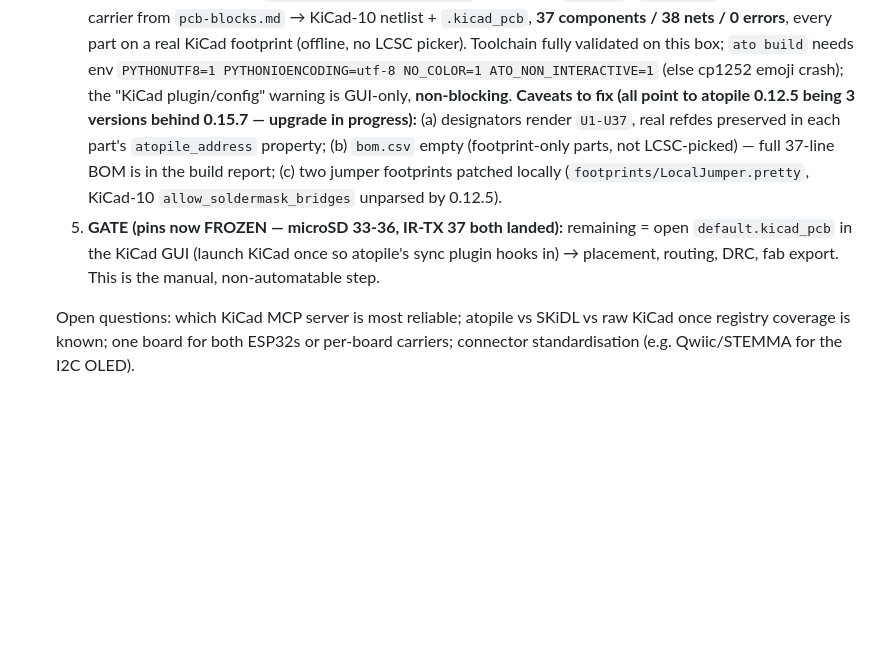
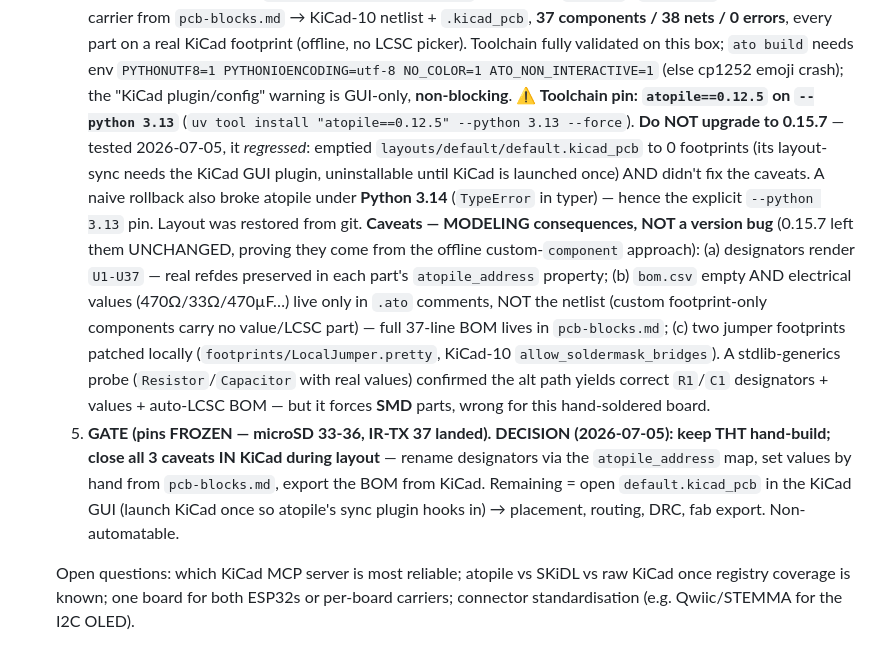
Before and after one commit to jamesburton/Lolin32OLEDLaserTagTest, a Markdown page: .docs/handoff.md, the part around the change. GitHub-like rendering; blank space fills up the shorter version.

Commit message:
Handoff: keep-THT decision + atopile 0.12.5/py3.13 pin
Record the PCB-phase outcome after testing the 0.15.7 upgrade:
- Caveats (U-designators, empty BOM, values-in-comments) are a modeling
  consequence of the offline custom-component approach, NOT a version bug —
  0.15.7 left them unchanged. Decision: keep the THT hand-build and close all
  three in KiCad during layout (rename via atopile_address, values + BOM from
  pcb-blocks.md).
- 0.15.7 regressed (emptied the persistent layout; sync needs the KiCad GUI
  plugin) and a naive rollback broke atopile under Python 3.14. Pinned to
  atopile==0.12.5 on --python 3.13; layout restored from git.

Co-Authored-By: Claude Opus 4.8 <noreply@anthropic.com>
Claude-Session: https://claude.ai/code/session_01TutNLcDSScdeeVSbjpyg8j

```diff
--- a/.docs/handoff.md
+++ b/.docs/handoff.md
@@ -370,17 +370,30 @@ fit-or-omit at build. **Lay out U5 with a bypass link** (0Ω / solder-jumper) so
       (offline, no LCSC picker). Toolchain fully validated on this box; `ato build`
       needs env `PYTHONUTF8=1 PYTHONIOENCODING=utf-8 NO_COLOR=1 ATO_NON_INTERACTIVE=1`
       (else cp1252 emoji crash); the "KiCad plugin/config" warning is GUI-only,
-      **non-blocking**. **Caveats to fix (all point to atopile 0.12.5 being 3
-      versions behind 0.15.7 — upgrade in progress):** (a) designators render
-      `U1-U37`, real refdes preserved in each part's `atopile_address` property;
-      (b) `bom.csv` empty (footprint-only parts, not LCSC-picked) — full 37-line
-      BOM is in the build report; (c) two jumper footprints patched locally
-      (`footprints/LocalJumper.pretty`, KiCad-10 `allow_soldermask_bridges` unparsed
-      by 0.12.5).
-   5. **GATE (pins now FROZEN — microSD 33-36, IR-TX 37 both landed):** remaining
-      = open `default.kicad_pcb` in the KiCad GUI (launch KiCad once so atopile's
-      sync plugin hooks in) → placement, routing, DRC, fab export. This is the
-      manual, non-automatable step.
+      **non-blocking**. **⚠ Toolchain pin: `atopile==0.12.5` on `--python 3.13`**
+      (`uv tool install "atopile==0.12.5" --python 3.13 --force`). **Do NOT upgrade
+      to 0.15.7** — tested 2026-07-05, it *regressed*: emptied
+      `layouts/default/default.kicad_pcb` to 0 footprints (its layout-sync needs the
+      KiCad GUI plugin, uninstallable until KiCad is launched once) AND didn't fix
+      the caveats. A naive rollback also broke atopile under **Python 3.14**
+      (`TypeError` in typer) — hence the explicit `--python 3.13` pin. Layout was
+      restored from git. **Caveats — MODELING consequences, NOT a version bug**
+      (0.15.7 left them UNCHANGED, proving they come from the offline
+      custom-`component` approach): (a) designators render `U1-U37` — real refdes preserved in
+      each part's `atopile_address` property; (b) `bom.csv` empty AND electrical
+      values (470Ω/33Ω/470µF…) live only in `.ato` comments, NOT the netlist
+      (custom footprint-only components carry no value/LCSC part) — full 37-line
+      BOM lives in `pcb-blocks.md`; (c) two jumper footprints patched locally
+      (`footprints/LocalJumper.pretty`, KiCad-10 `allow_soldermask_bridges`).
+      A stdlib-generics probe (`Resistor`/`Capacitor` with real values) confirmed
+      the alt path yields correct `R1`/`C1` designators + values + auto-LCSC BOM —
+      but it forces **SMD** parts, wrong for this hand-soldered board.
+   5. **GATE (pins FROZEN — microSD 33-36, IR-TX 37 landed). DECISION (2026-07-05):
+      keep THT hand-build; close all 3 caveats IN KiCad during layout** — rename
+      designators via the `atopile_address` map, set values by hand from
+      `pcb-blocks.md`, export the BOM from KiCad. Remaining = open
+      `default.kicad_pcb` in the KiCad GUI (launch KiCad once so atopile's sync
+      plugin hooks in) → placement, routing, DRC, fab export. Non-automatable.
 
    Open questions: which KiCad MCP server is most reliable; atopile vs SKiDL vs
    raw KiCad once registry coverage is known; one board for both ESP32s or
```
